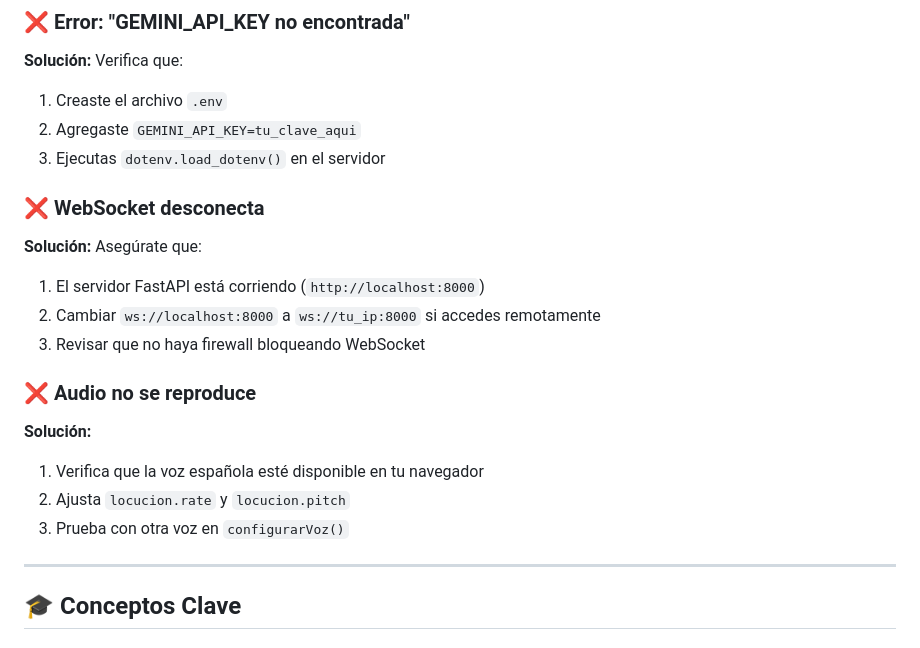
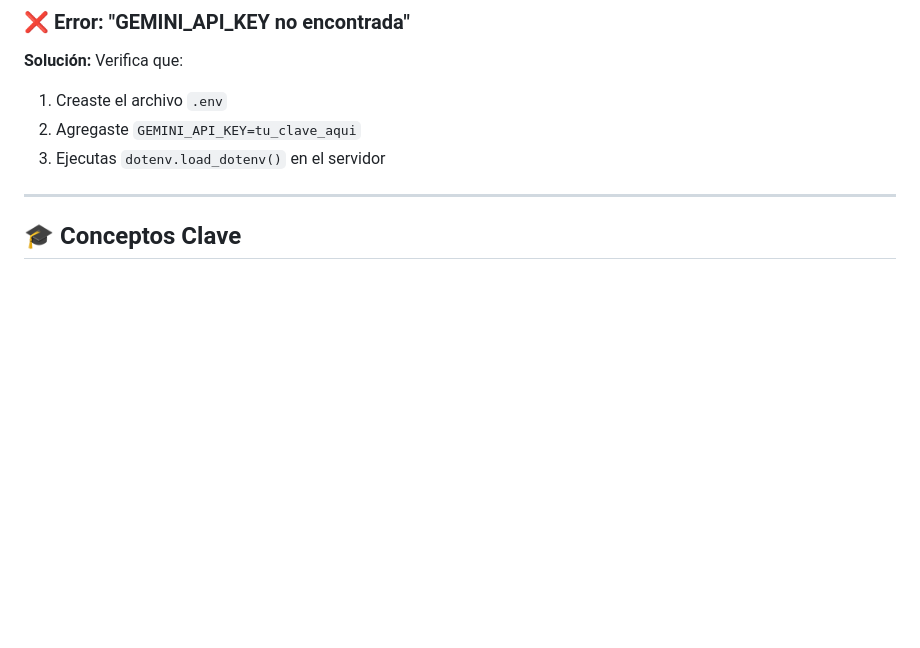
Before and after one commit to Dan178A/RealtimeVoiceAssistant, a Markdown page: README.md, the part around the change. GitHub-like rendering; blank space fills up the shorter version.

Commit message:
Update README to remove outdated troubleshooting tips
Removed troubleshooting sections for WebSocket and audio playback.

```diff
--- a/README.md
+++ b/README.md
@@ -252,19 +252,6 @@ Asistente: (Automáticamente escuchando y respondiendo)
 2. Agregaste `GEMINI_API_KEY=tu_clave_aqui`
 3. Ejecutas `dotenv.load_dotenv()` en el servidor
 
-### ❌ WebSocket desconecta
-
-**Solución:** Asegúrate que:
-1. El servidor FastAPI está corriendo (`http://localhost:8000`)
-2. Cambiar `ws://localhost:8000` a `ws://tu_ip:8000` si accedes remotamente
-3. Revisar que no haya firewall bloqueando WebSocket
-
-### ❌ Audio no se reproduce
-
-**Solución:**
-1. Verifica que la voz española esté disponible en tu navegador
-2. Ajusta `locucion.rate` y `locucion.pitch`
-3. Prueba con otra voz en `configurarVoz()`
 
 ---
 
```
